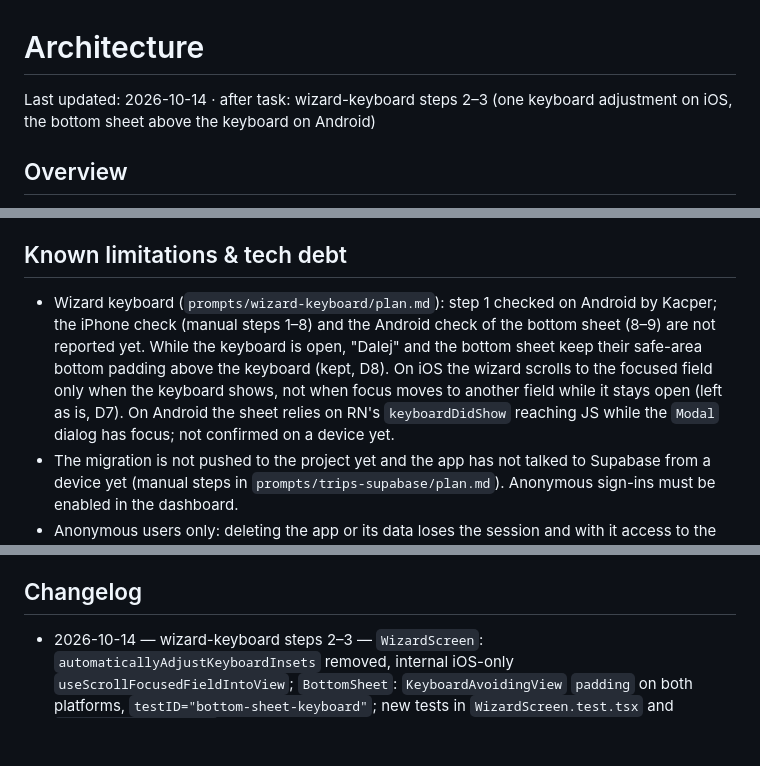
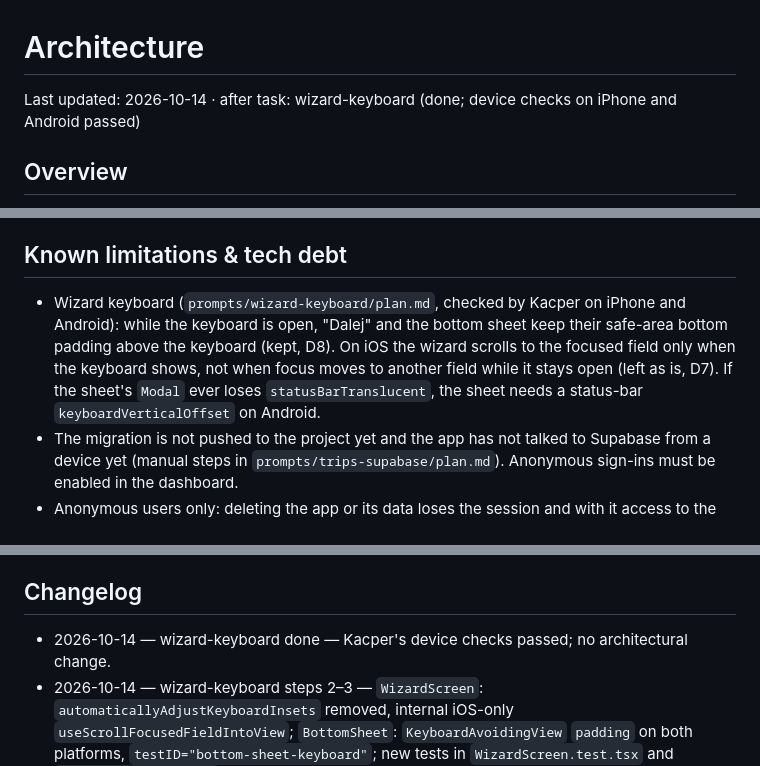
Before and after one commit to KacperBartlomiejczak/Travelo, a Markdown page: Architecture.md, 3 parts joined by grey strips. GitHub-like rendering; blank space fills up the shorter version.

```diff
--- a/Architecture.md
+++ b/Architecture.md
@@ -1,5 +1,5 @@
 # Architecture
-Last updated: 2026-10-14 · after task: wizard-keyboard steps 2–3 (one keyboard adjustment on iOS, the bottom sheet above the keyboard on Android)
+Last updated: 2026-10-14 · after task: wizard-keyboard (done; device checks on iPhone and Android passed)
 
 ## Overview
 Traveling is a mobile app for the person who organizes a trip for a group of friends: trip setup, members, flights and layovers, AI day plans built from real places, offline expenses, and a plan-vs-reality budget summary. The product scope and rules are defined in `CLAUDE.md`; the visual system ("Sunline") is defined in `context/design-context.md`.
@@ -254,7 +254,7 @@ The airport list is a static bundled file, validated row by row in its test (not
 - 2026-10-03 — Design-context gaps decided by Kacper: back button label (D7), native header style (D8), dark disabled button colours (D9), focus ring offset (D10), screen spacing (D11), empty-state illustration (D12) — see `prompts/trips-empty-state/plan.md`.
 
 ## Known limitations & tech debt
-- Wizard keyboard (`prompts/wizard-keyboard/plan.md`): step 1 checked on Android by Kacper; the iPhone check (manual steps 1–8) and the Android check of the bottom sheet (8–9) are not reported yet. While the keyboard is open, "Dalej" and the bottom sheet keep their safe-area bottom padding above the keyboard (kept, D8). On iOS the wizard scrolls to the focused field only when the keyboard shows, not when focus moves to another field while it stays open (left as is, D7). On Android the sheet relies on RN's `keyboardDidShow` reaching JS while the `Modal` dialog has focus; not confirmed on a device yet.
+- Wizard keyboard (`prompts/wizard-keyboard/plan.md`, checked by Kacper on iPhone and Android): while the keyboard is open, "Dalej" and the bottom sheet keep their safe-area bottom padding above the keyboard (kept, D8). On iOS the wizard scrolls to the focused field only when the keyboard shows, not when focus moves to another field while it stays open (left as is, D7). If the sheet's `Modal` ever loses `statusBarTranslucent`, the sheet needs a status-bar `keyboardVerticalOffset` on Android.
 - The migration is not pushed to the project yet and the app has not talked to Supabase from a device yet (manual steps in `prompts/trips-supabase/plan.md`). Anonymous sign-ins must be enabled in the dashboard.
 - Anonymous users only: deleting the app or its data loses the session and with it access to the trips (no e-mail / Apple linking yet). A refresh token the server rejects makes every request fail until the app data is cleared.
 - Retrying "Utwórz podróż" after a lost response can create a second trip (new ids per attempt); `create_trip` itself is idempotent per id.
@@ -284,6 +284,7 @@ The airport list is a static bundled file, validated row by row in its test (not
 - Template images in `assets/images/` (React/Expo logos, `tabIcons/`, `tutorial-web.png`) are not referenced by any code.
 
 ## Changelog
+- 2026-10-14 — wizard-keyboard done — Kacper's device checks passed; no architectural change.
 - 2026-10-14 — wizard-keyboard steps 2–3 — `WizardScreen`: `automaticallyAdjustKeyboardInsets` removed, internal iOS-only `useScrollFocusedFieldIntoView`; `BottomSheet`: `KeyboardAvoidingView` `padding` on both platforms, `testID="bottom-sheet-keyboard"`; new tests in `WizardScreen.test.tsx` and `BottomSheet.test.tsx`. No schema, data or dependency change.
 - 2026-10-13 — wizard-keyboard — `WizardScreen` root is a `KeyboardAvoidingView` (`padding`, header-height offset) and its `ScrollView` adjusts keyboard insets; new `src/features/trip-create/__tests__/WizardScreen.test.tsx`. No schema, data or dependency change.
 - 2026-10-10 — trips-drawer step 9 (D8) — on the open trip's row the side panel's thumbnail sits on `surface.elevated` instead of `surface.secondary`; no architectural change.
```
Also changed, not shown: prompts/wizard-keyboard/plan.md (+8 -4 lines).
